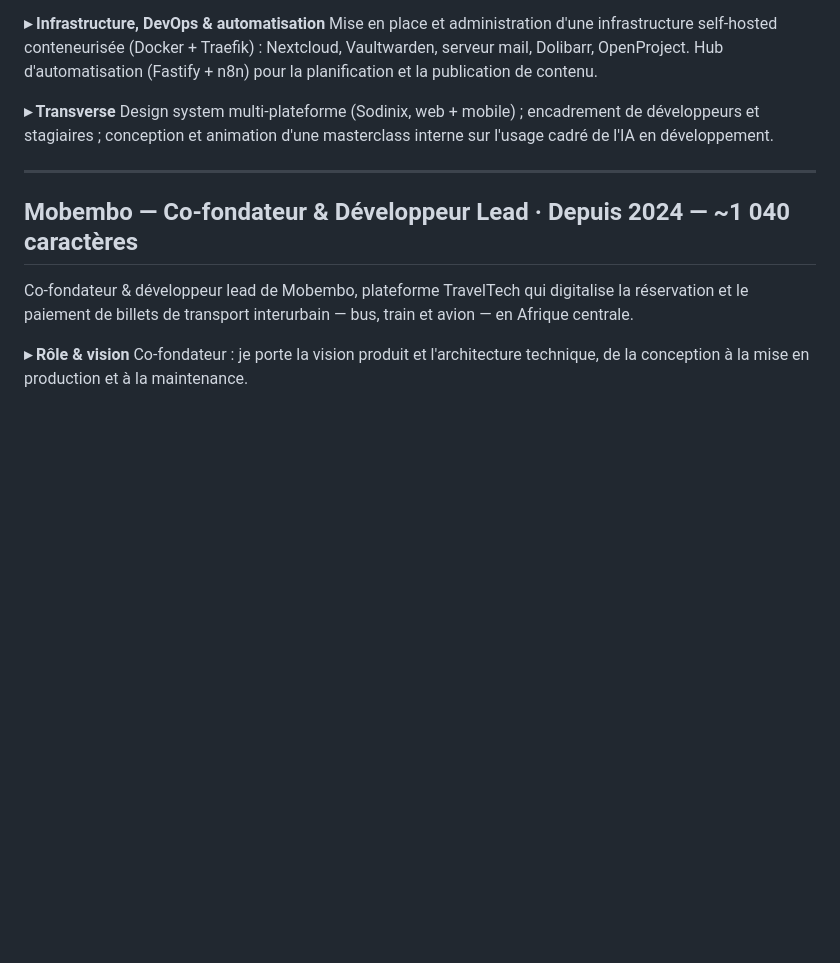
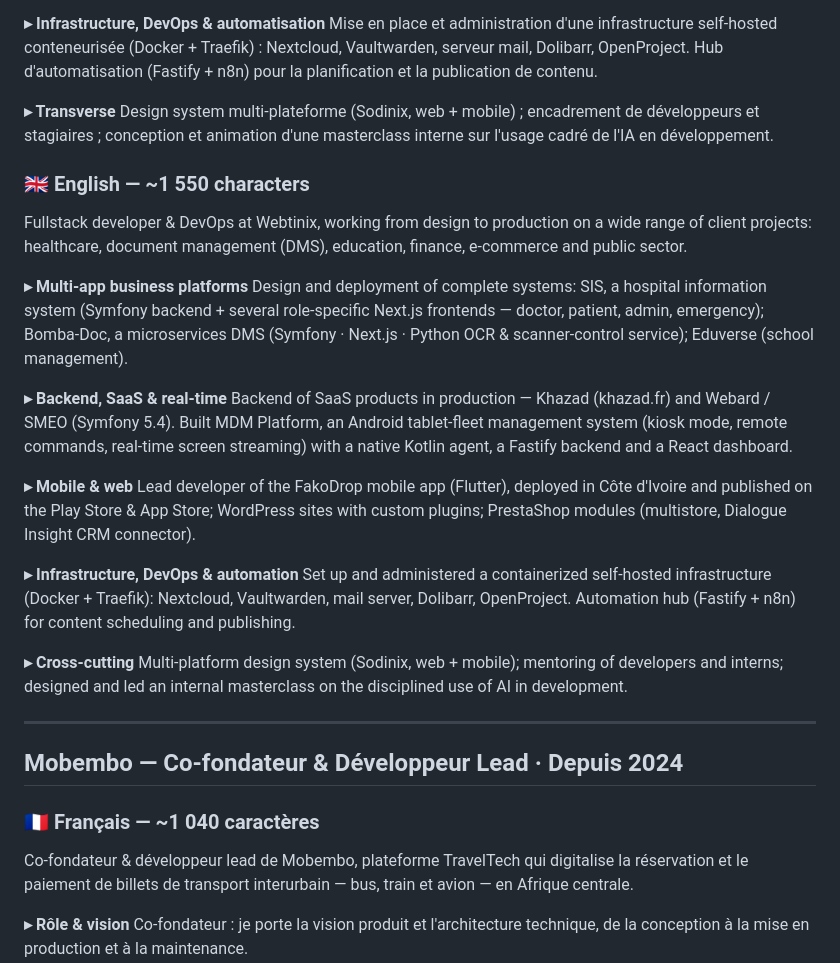
Before and after one commit to ki-ned/ki-ned, a Markdown page: cv/experiences.md, the part around one of its changes. Drawn GitHub-style; blank space fills up the shorter version.

```diff
--- a/cv/experiences.md
+++ b/cv/experiences.md
@@ -24,9 +27,30 @@ Mise en place et administration d'une infrastructure self-hosted conteneurisée
 **▸ Transverse**
 Design system multi-plateforme (Sodinix, web + mobile) ; encadrement de développeurs et stagiaires ; conception et animation d'une masterclass interne sur l'usage cadré de l'IA en développement.
 
+### 🇬🇧 English — ~1 550 characters
+
+Fullstack developer & DevOps at Webtinix, working from design to production on a wide range of client projects: healthcare, document management (DMS), education, finance, e-commerce and public sector.
+
+**▸ Multi-app business platforms**
+Design and deployment of complete systems: SIS, a hospital information system (Symfony backend + several role-specific Next.js frontends — doctor, patient, admin, emergency); Bomba-Doc, a microservices DMS (Symfony · Next.js · Python OCR & scanner-control service); Eduverse (school management).
+
+**▸ Backend, SaaS & real-time**
+Backend of SaaS products in production — Khazad (khazad.fr) and Webard / SMEO (Symfony 5.4). Built MDM Platform, an Android tablet-fleet management system (kiosk mode, remote commands, real-time screen streaming) with a native Kotlin agent, a Fastify backend and a React dashboard.
+
+**▸ Mobile & web**
+Lead developer of the FakoDrop mobile app (Flutter), deployed in Côte d'Ivoire and published on the Play Store & App Store; WordPress sites with custom plugins; PrestaShop modules (multistore, Dialogue Insight CRM connector).
+
+**▸ Infrastructure, DevOps & automation**
+Set up and administered a containerized self-hosted infrastructure (Docker + Traefik): Nextcloud, Vaultwarden, mail server, Dolibarr, OpenProject. Automation hub (Fastify + n8n) for content scheduling and publishing.
+
+**▸ Cross-cutting**
+Multi-platform design system (Sodinix, web + mobile); mentoring of developers and interns; designed and led an internal masterclass on the disciplined use of AI in development.
+
 ---
 
-## Mobembo — Co-fondateur & Développeur Lead · Depuis 2024 — ~1 040 caractères
+## Mobembo — Co-fondateur & Développeur Lead · Depuis 2024
+
+### 🇫🇷 Français — ~1 040 caractères
 
 Co-fondateur & développeur lead de Mobembo, plateforme TravelTech qui digitalise la réservation et le paiement de billets de transport interurbain — bus, train et avion — en Afrique centrale.
 
```
Also changed, not shown: other parts of cv/experiences.md (+39 -2 lines).
